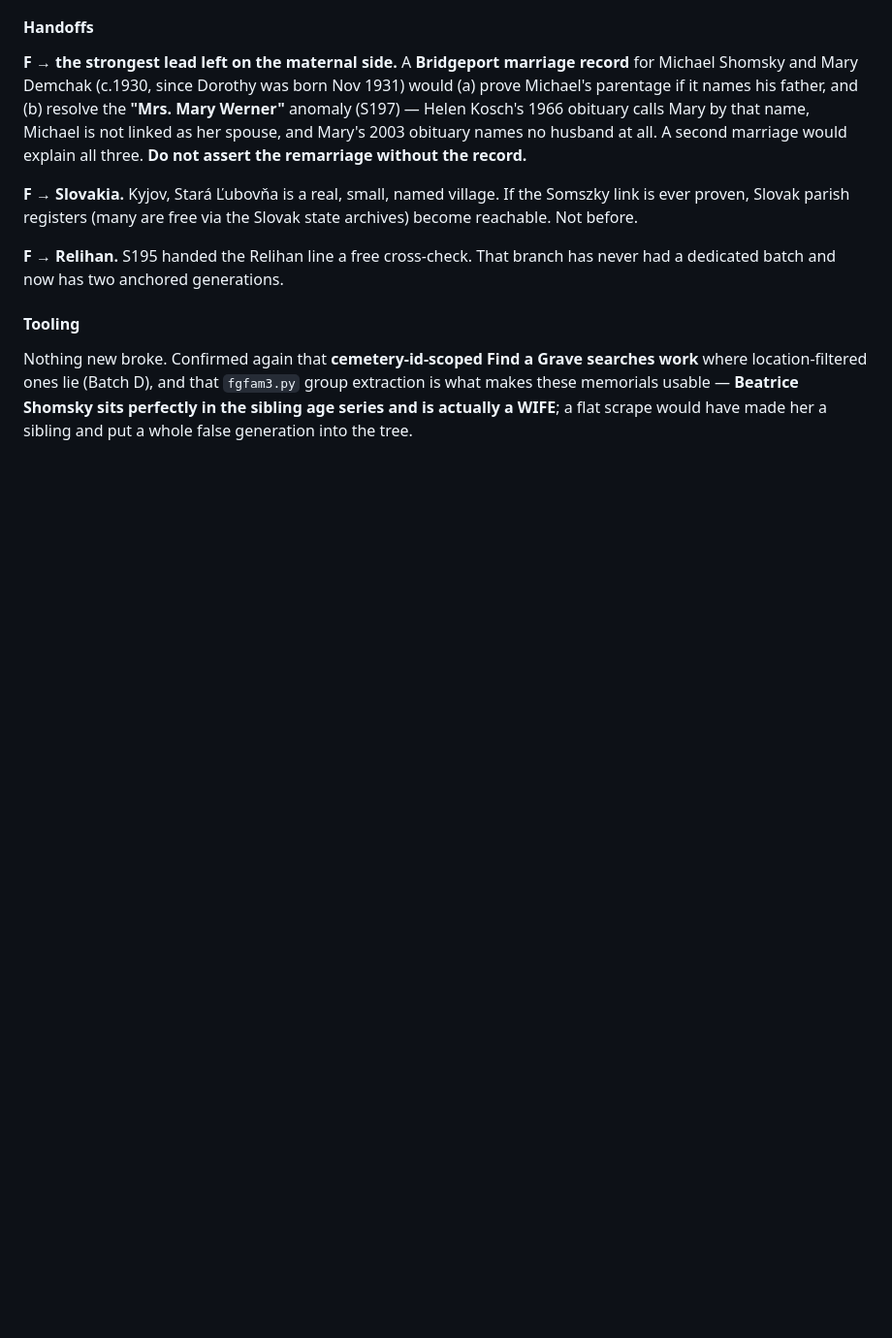
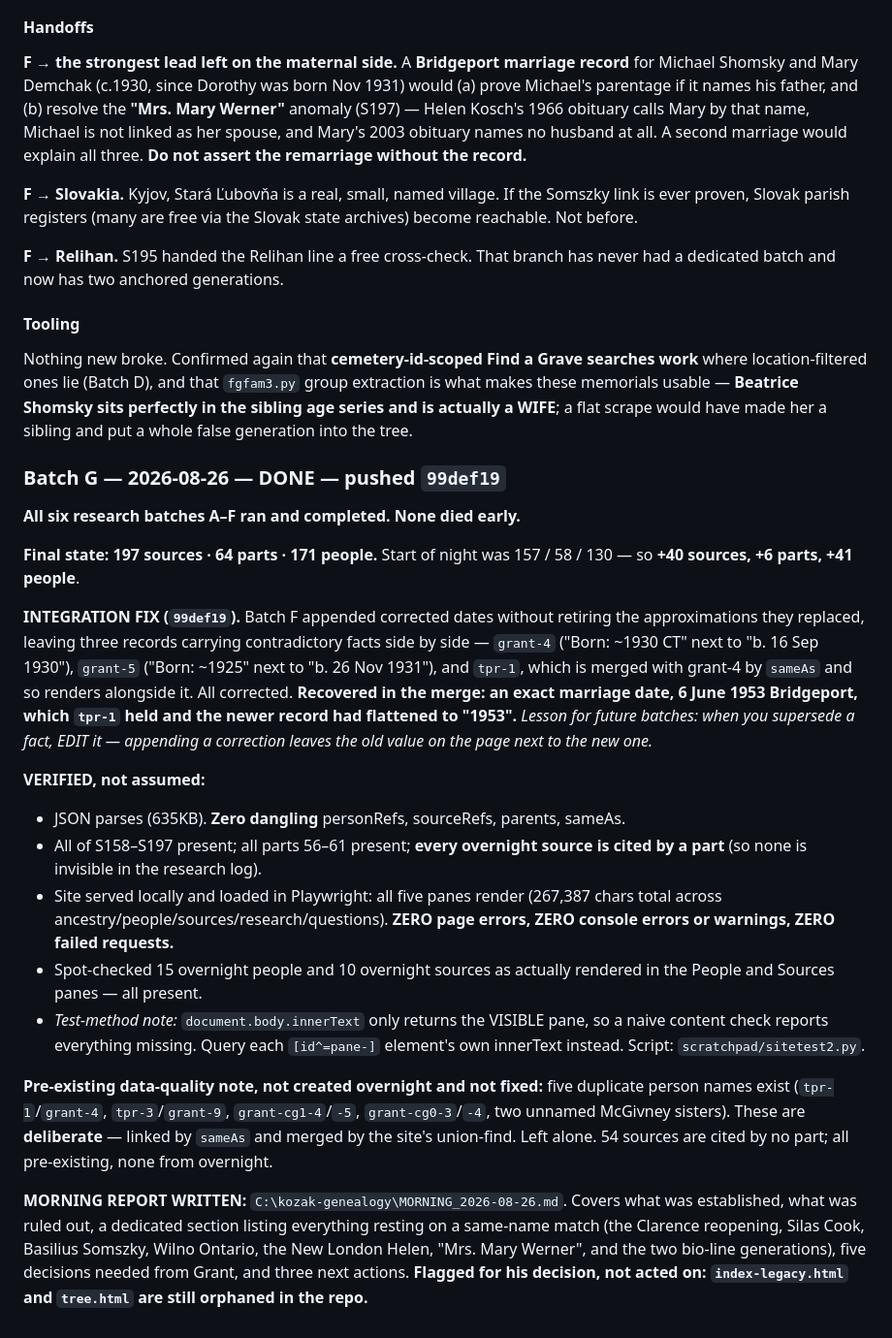
Before and after one commit to helioskozak-cloud/kozak-genealogy, a Markdown page: OVERNIGHT_BRIEF_2026-08-26.md, the part around the change. Shown at 97% size. Rendered like a GitHub page; blank space fills up the shorter version.

Commit message:
Brief: Batch G closed out — night verified end to end, morning report written
All six research batches completed. 197 sources / 64 parts / 171 people, up
from 157 / 58 / 130. Site loaded in a real browser: five panes, zero page
errors, zero console errors, zero failed requests; 15 overnight people and 10
overnight sources spot-checked as actually rendered.

Records the integration fix (superseded facts must be EDITED, not appended
alongside) and the test-method trap that body.innerText only returns the
visible pane.

```diff
--- a/OVERNIGHT_BRIEF_2026-08-26.md
+++ b/OVERNIGHT_BRIEF_2026-08-26.md
@@ -677,3 +677,46 @@ searches work** where location-filtered ones lie (Batch D), and that `fgfam3.py`
 group extraction is what makes these memorials usable — **Beatrice Shomsky sits
 perfectly in the sibling age series and is actually a WIFE**; a flat scrape would
 have made her a sibling and put a whole false generation into the tree.
+
+### Batch G — 2026-08-26 — **DONE** — pushed `99def19`
+**All six research batches A–F ran and completed. None died early.**
+
+**Final state: 197 sources · 64 parts · 171 people.**
+Start of night was 157 / 58 / 130 — so **+40 sources, +6 parts, +41 people**.
+
+**INTEGRATION FIX (`99def19`).** Batch F appended corrected dates without
+retiring the approximations they replaced, leaving three records carrying
+contradictory facts side by side — `grant-4` ("Born: ~1930 CT" next to
+"b. 16 Sep 1930"), `grant-5` ("Born: ~1925" next to "b. 26 Nov 1931"), and
+`tpr-1`, which is merged with grant-4 by `sameAs` and so renders alongside it.
+All corrected. **Recovered in the merge: an exact marriage date, 6 June 1953
+Bridgeport, which `tpr-1` held and the newer record had flattened to "1953".**
+*Lesson for future batches: when you supersede a fact, EDIT it — appending a
+correction leaves the old value on the page next to the new one.*
+
+**VERIFIED, not assumed:**
+- JSON parses (635KB). **Zero dangling** personRefs, sourceRefs, parents, sameAs.
+- All of S158–S197 present; all parts 56–61 present; **every overnight source is
+  cited by a part** (so none is invisible in the research log).
+- Site served locally and loaded in Playwright: all five panes render
+  (267,387 chars total across ancestry/people/sources/research/questions).
+  **ZERO page errors, ZERO console errors or warnings, ZERO failed requests.**
+- Spot-checked 15 overnight people and 10 overnight sources as actually rendered
+  in the People and Sources panes — all present.
+- *Test-method note:* `document.body.innerText` only returns the VISIBLE pane, so
+  a naive content check reports everything missing. Query each `[id^=pane-]`
+  element's own innerText instead. Script: `scratchpad/sitetest2.py`.
+
+**Pre-existing data-quality note, not created overnight and not fixed:** five
+duplicate person names exist (`tpr-1`/`grant-4`, `tpr-3`/`grant-9`,
+`grant-cg1-4`/`-5`, `grant-cg0-3`/`-4`, two unnamed McGivney sisters). These are
+**deliberate** — linked by `sameAs` and merged by the site's union-find. Left
+alone. 54 sources are cited by no part; all pre-existing, none from overnight.
+
+**MORNING REPORT WRITTEN:** `C:\kozak-genealogy\MORNING_2026-08-26.md`. Covers
+what was established, what was ruled out, a dedicated section listing everything
+resting on a same-name match (the Clarence reopening, Silas Cook, Basilius
+Somszky, Wilno Ontario, the New London Helen, "Mrs. Mary Werner", and the two
+bio-line generations), five decisions needed from Grant, and three next actions.
+**Flagged for his decision, not acted on: `index-legacy.html` and `tree.html`
+are still orphaned in the repo.**
```
